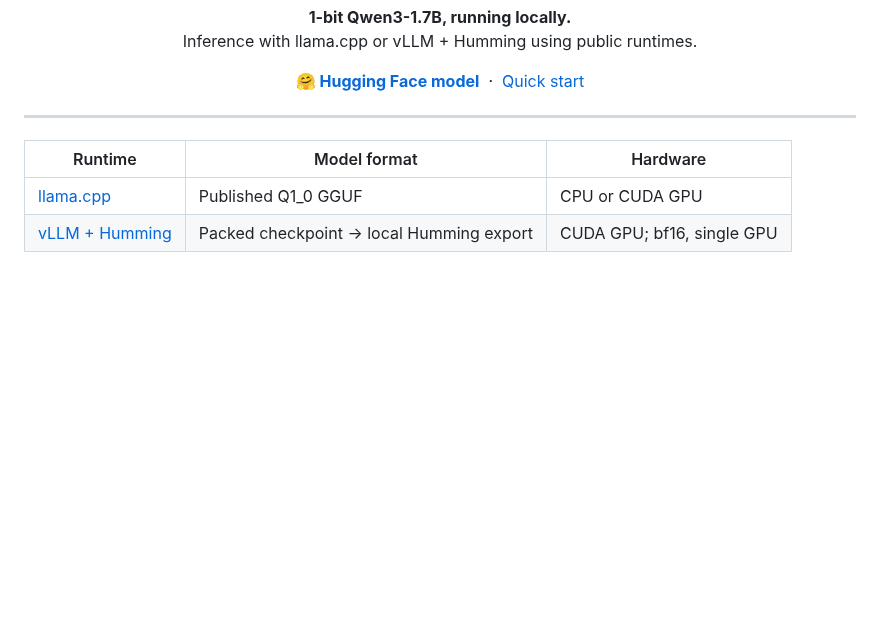
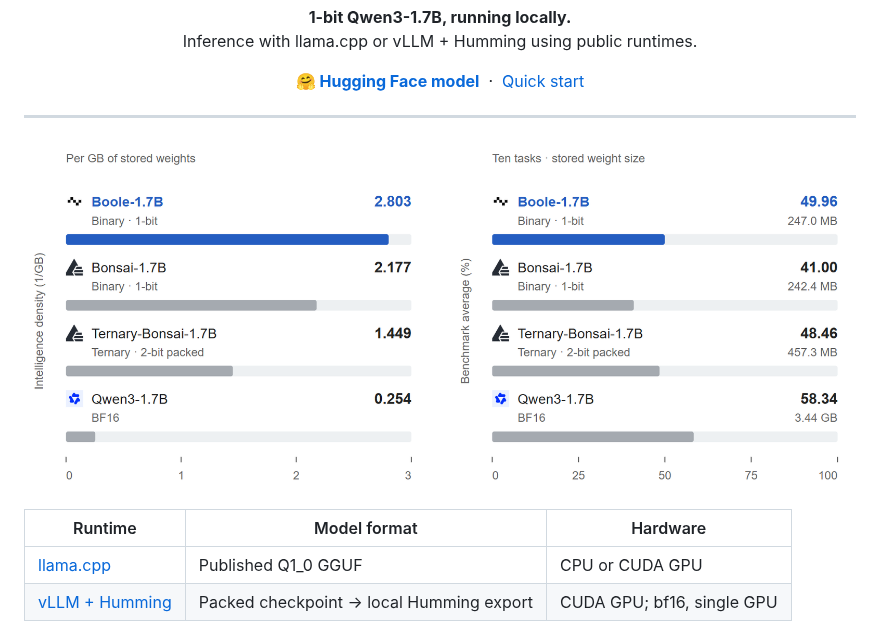
Before and after one commit to PrecisionNumerics/boole-demo, a Markdown page: README.md, the part around the change. Drawn GitHub-style; pictures changed too: boole-vs-bonsai.png (added); blank space fills up the shorter version.

Commit message:
Add Boole versus Bonsai comparison figure to README

```diff
--- a/README.md
+++ b/README.md
@@ -16,6 +16,8 @@
 </p>
 
 ---
+
+![Boole-1.7B compared with Bonsai, Ternary-Bonsai, and Qwen3](boole-vs-bonsai.png)
 
 | Runtime | Model format | Hardware |
 |---|---|---|
```
